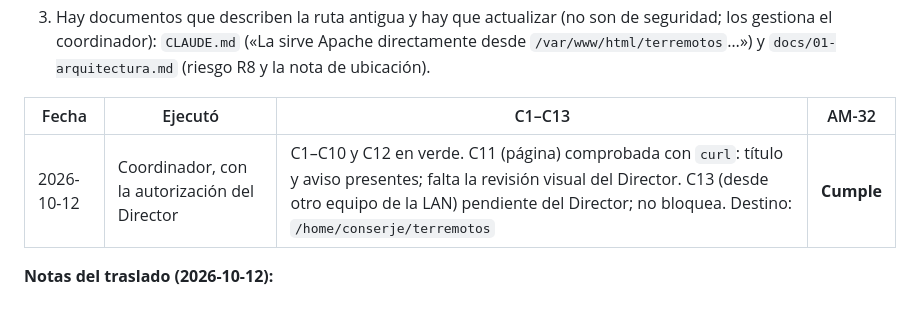
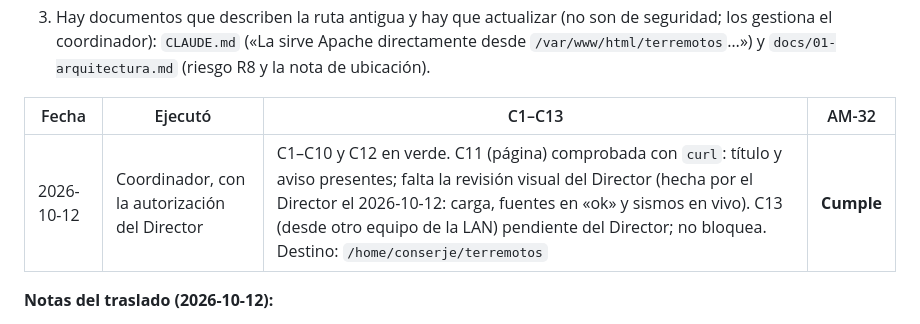
Before and after one commit to wpadillav/monitor_riesgos_naturales, a Markdown page: docs/seguridad/traslado-AM-32.md, the part around the change. Drawn GitHub-style.

```diff
--- a/docs/seguridad/traslado-AM-32.md
+++ b/docs/seguridad/traslado-AM-32.md
@@ -80,7 +80,7 @@ Si se copia en lugar de mover, la copia de `/var/www/html` hay que borrarla desp
 
 | Fecha | Ejecutó | C1–C13 | AM-32 |
 |---|---|---|---|
-| 2026-10-12 | Coordinador, con la autorización del Director | C1–C10 y C12 en verde. C11 (página) comprobada con `curl`: título y aviso presentes; falta la revisión visual del Director. C13 (desde otro equipo de la LAN) pendiente del Director; no bloquea. Destino: `/home/conserje/terremotos` | **Cumple** |
+| 2026-10-12 | Coordinador, con la autorización del Director | C1–C10 y C12 en verde. C11 (página) comprobada con `curl`: título y aviso presentes; falta la revisión visual del Director (hecha por el Director el 2026-10-12: carga, fuentes en «ok» y sismos en vivo). C13 (desde otro equipo de la LAN) pendiente del Director; no bloquea. Destino: `/home/conserje/terremotos` | **Cumple** |
 
 **Notas del traslado (2026-10-12):**
 
```
Also changed, not shown: CHANGELOG.md (+1 -3 lines).
